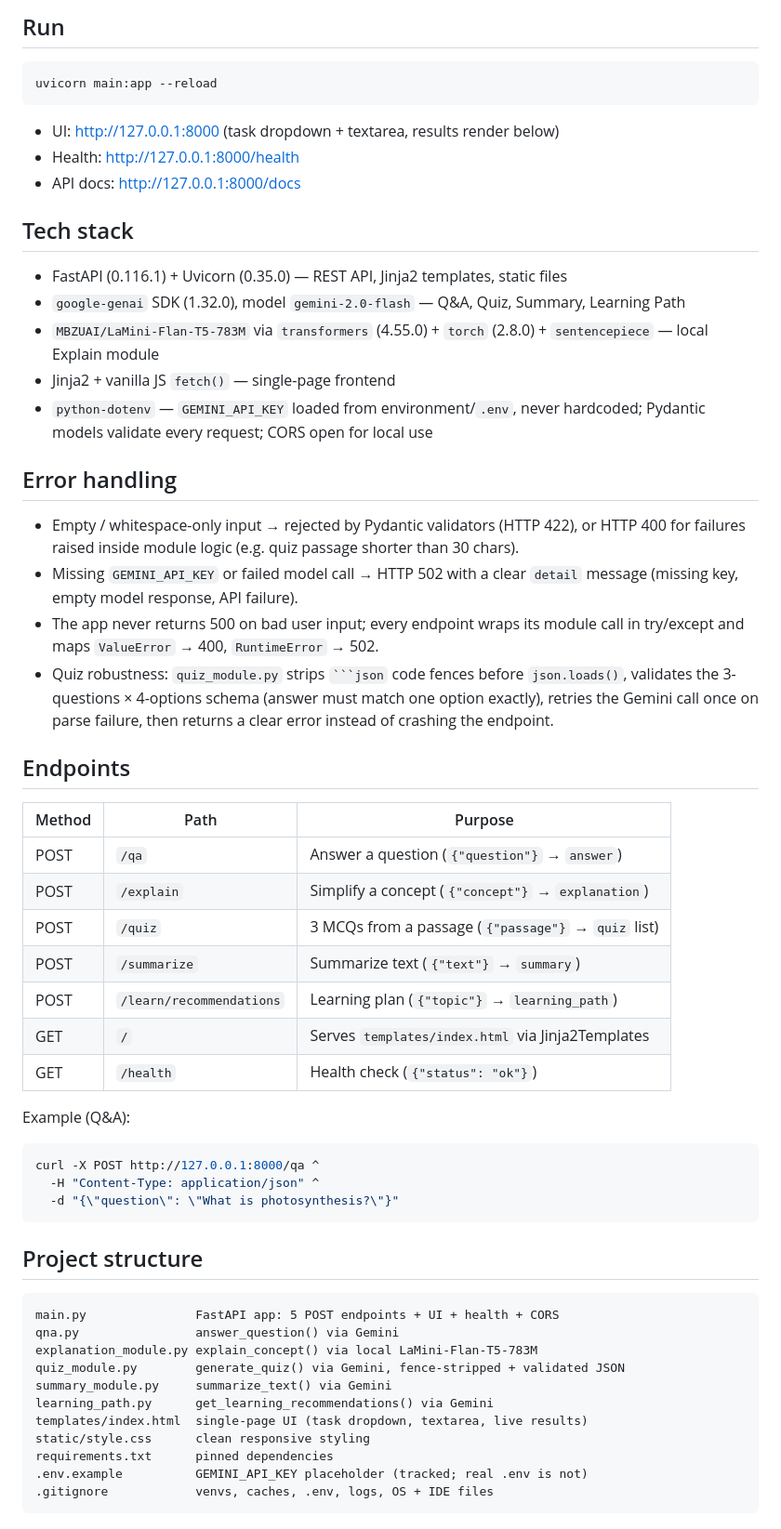
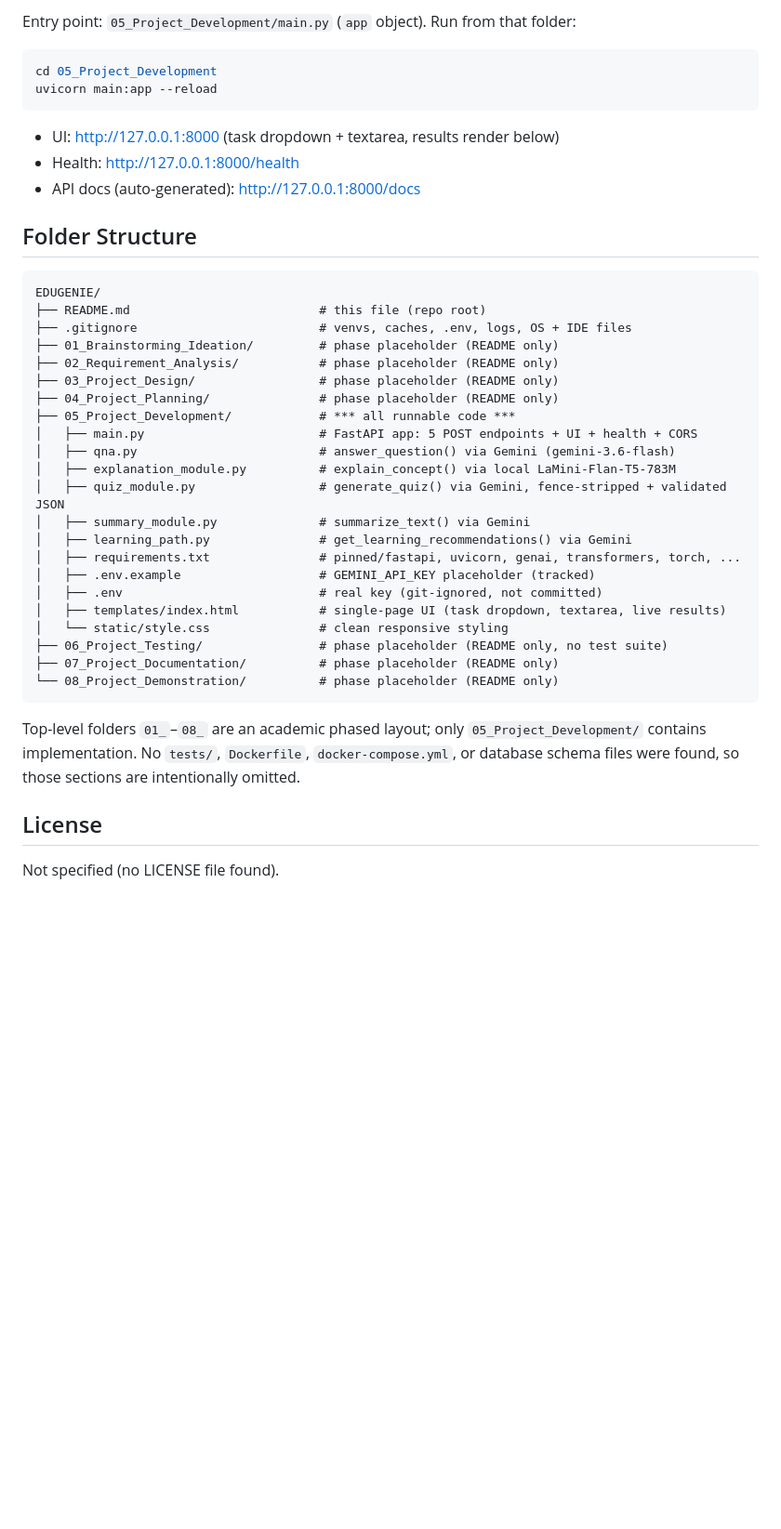
Before and after one commit to dhanush3-33/EduGenie, a Markdown page: README.md, the part around one of its changes. Shown at 93% size. Drawn GitHub-style; blank space fills up the shorter version.

Commit message:
docs: auto-generate README based on project structure

````diff
--- a/README.md
+++ b/README.md
@@ -58,71 +114,44 @@ Hugging Face on first use, then runs on CPU offline.
 
-## Run
+Entry point: `05_Project_Development/main.py` (`app` object). Run from that folder:
 
 ```bash
+cd 05_Project_Development
 uvicorn main:app --reload
 ```
 
 - UI: http://127.0.0.1:8000 (task dropdown + textarea, results render below)
 - Health: http://127.0.0.1:8000/health
-- API docs: http://127.0.0.1:8000/docs
+- API docs (auto-generated): http://127.0.0.1:8000/docs
 
-## Tech stack
+## Folder Structure
 
-- FastAPI (0.116.1) + Uvicorn (0.35.0) — REST API, Jinja2 templates, static files
-- `google-genai` SDK (1.32.0), model `gemini-2.0-flash` — Q&A, Quiz, Summary,
-  Learning Path
-- `MBZUAI/LaMini-Flan-T5-783M` via `transformers` (4.55.0) + `torch` (2.8.0) +
-  `sentencepiece` — local Explain module
-- Jinja2 + vanilla JS `fetch()` — single-page frontend
-- `python-dotenv` — `GEMINI_API_KEY` loaded from environment/`.env`, never
-  hardcoded; Pydantic models validate every request; CORS open for local use
-
-## Error handling
-
-- Empty / whitespace-only input → rejected by Pydantic validators
-  (HTTP 422), or HTTP 400 for failures raised inside module logic
-  (e.g. quiz passage shorter than 30 chars).
-- Missing `GEMINI_API_KEY` or failed model call → HTTP 502 with a clear
-  `detail` message (missing key, empty model response, API failure).
-- The app never returns 500 on bad user input; every endpoint wraps its module
-  call in try/except and maps `ValueError` → 400, `RuntimeError` → 502.
-- Quiz robustness: `quiz_module.py` strips ` ```json ` code fences before
-  `json.loads()`, validates the 3-questions × 4-options schema (answer must
-  match one option exactly), retries the Gemini call once on parse failure,
-  then returns a clear error instead of crashing the endpoint.
-
-## Endpoints
-
-| Method | Path                    | Purpose                                              |
-| ------ | ----------------------- | ---------------------------------------------------- |
-| POST   | `/qa`                   | Answer a question (`{"question"}` → `answer`)        |
-| POST   | `/explain`              | Simplify a concept (`{"concept"}` → `explanation`)   |
-| POST   | `/quiz`                 | 3 MCQs from a passage (`{"passage"}` → `quiz` list)  |
-| POST   | `/summarize`            | Summarize text (`{"text"}` → `summary`)              |
-| POST   | `/learn/recommendations`| Learning plan (`{"topic"}` → `learning_path`)        |
-| GET    | `/`                     | Serves `templates/index.html` via Jinja2Templates    |
-| GET    | `/health`               | Health check (`{"status": "ok"}`)                    |
-
-Example (Q&A):
-
-```bash
-curl -X POST http://127.0.0.1:8000/qa ^
-  -H "Content-Type: application/json" ^
-  -d "{\"question\": \"What is photosynthesis?\"}"
+```text
+EDUGENIE/
+├── README.md                          # this file (repo root)
+├── .gitignore                         # venvs, caches, .env, logs, OS + IDE files
+├── 01_Brainstorming_Ideation/         # phase placeholder (README only)
+├── 02_Requirement_Analysis/           # phase placeholder (README only)
+├── 03_Project_Design/                 # phase placeholder (README only)
+├── 04_Project_Planning/               # phase placeholder (README only)
+├── 05_Project_Development/            # *** all runnable code ***
+│   ├── main.py                        # FastAPI app: 5 POST endpoints + UI + health + CORS
+│   ├── qna.py                         # answer_question() via Gemini (gemini-3.6-flash)
+│   ├── explanation_module.py          # explain_concept() via local LaMini-Flan-T5-783M
+│   ├── quiz_module.py                 # generate_quiz() via Gemini, fence-stripped + validated JSON
+│   ├── summary_module.py              # summarize_text() via Gemini
+│   ├── learning_path.py               # get_learning_recommendations() via Gemini
+│   ├── requirements.txt               # pinned/fastapi, uvicorn, genai, transformers, torch, ...
+│   ├── .env.example                   # GEMINI_API_KEY placeholder (tracked)
+│   ├── .env                           # real key (git-ignored, not committed)
+│   ├── templates/index.html           # single-page UI (task dropdown, textarea, live results)
+│   └── static/style.css               # clean responsive styling
+├── 06_Project_Testing/                # phase placeholder (README only, no test suite)
+├── 07_Project_Documentation/          # phase placeholder (README only)
+└── 08_Project_Demonstration/          # phase placeholder (README only)
 ```
 
-## Project structure
+Top-level folders `01_`–`08_` are an academic phased layout; only `05_Project_Development/` contains implementation. No `tests/`, `Dockerfile`, `docker-compose.yml`, or database schema files were found, so those sections are intentionally omitted.
 
-```text
-main.py               FastAPI app: 5 POST endpoints + UI + health + CORS
-qna.py                answer_question() via Gemini
-explanation_module.py explain_concept() via local LaMini-Flan-T5-783M
-quiz_module.py        generate_quiz() via Gemini, fence-stripped + validated JSON
-summary_module.py     summarize_text() via Gemini
-learning_path.py      get_learning_recommendations() via Gemini
-templates/index.html  single-page UI (task dropdown, textarea, live results)
-static/style.css      clean responsive styling
-requirements.txt      pinned dependencies
-.env.example          GEMINI_API_KEY placeholder (tracked; real .env is not)
-.gitignore            venvs, caches, .env, logs, OS + IDE files
-```
+## License
+
+Not specified (no LICENSE file found).
````
Also changed, not shown: other parts of README.md (+82 -26 lines).
